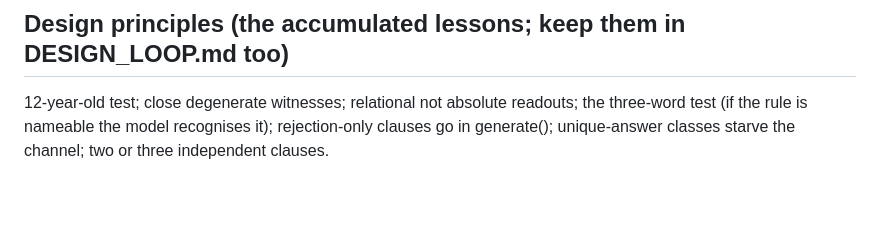
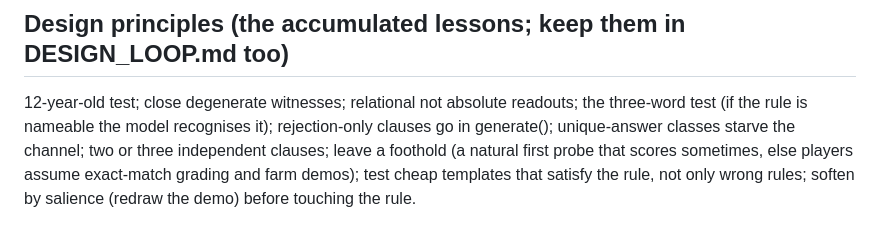
Before and after one commit to Battle-Bunker/Centaur-Zendo, a Markdown page: ladder/LADDER.md, the part around the change. Rendered like a GitHub page; blank space fills up the shorter version.

```diff
--- a/ladder/LADDER.md
+++ b/ladder/LADDER.md
@@ -61,4 +61,7 @@ refuses (quota), mark the job `pending` again and stop launching until the next
 ## Design principles (the accumulated lessons; keep them in DESIGN_LOOP.md too)
 12-year-old test; close degenerate witnesses; relational not absolute readouts; the three-word
 test (if the rule is nameable the model recognises it); rejection-only clauses go in
-generate(); unique-answer classes starve the channel; two or three independent clauses.
+generate(); unique-answer classes starve the channel; two or three independent clauses;
+leave a foothold (a natural first probe that scores sometimes, else players assume exact-match
+grading and farm demos); test cheap templates that satisfy the rule, not only wrong rules;
+soften by salience (redraw the demo) before touching the rule.
```
Also changed, not shown: sim/DESIGN_LOOP.md (+15 -0 lines).
